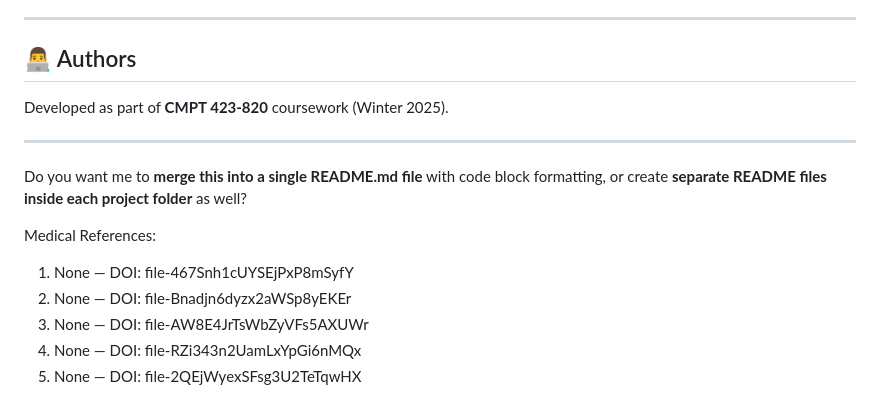
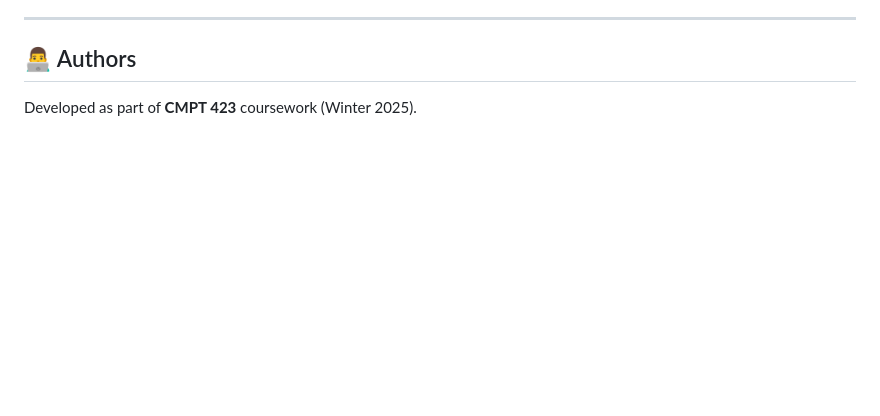
Before and after one commit to Talha-Mansoor/AI-and-ML, a Markdown page: readme.md, the part around the change. Rendered like a GitHub page; blank space fills up the shorter version.

```diff
--- a/readme.md
+++ b/readme.md
@@ -133,16 +133,4 @@ Each project includes a LaTeX-formatted report (`report.pdf`) stored in its proj
 
 ## 👨‍💻 Authors
 
-Developed as part of **CMPT 423-820** coursework (Winter 2025).
-
----
-
-Do you want me to **merge this into a single README.md file** with code block formatting, or create **separate README files inside each project folder** as well?
-
-
-Medical References:
-1. None — DOI: file-467Snh1cUYSEjPxP8mSyfY
-2. None — DOI: file-Bnadjn6dyzx2aWSp8yEKEr
-3. None — DOI: file-AW8E4JrTsWbZyVFs5AXUWr
-4. None — DOI: file-RZi343n2UamLxYpGi6nMQx
-5. None — DOI: file-2QEjWyexSFsg3U2TeTqwHX
+Developed as part of **CMPT 423** coursework (Winter 2025).
```
